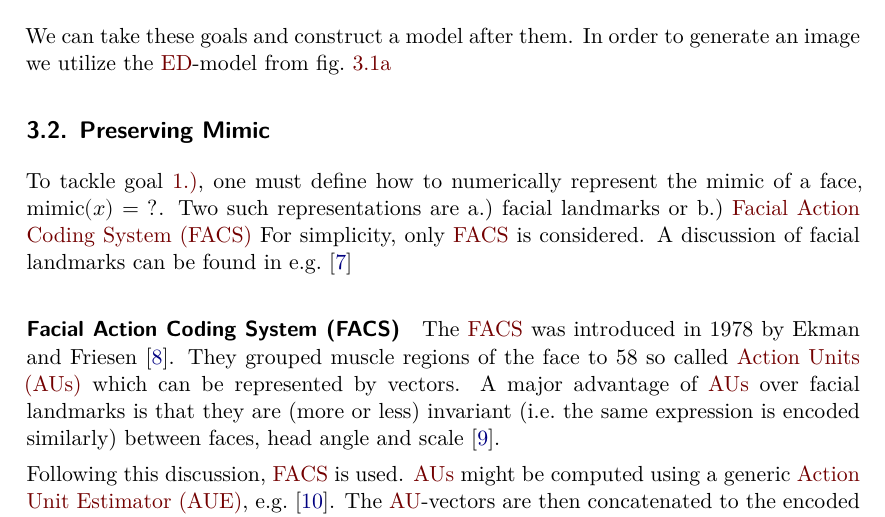
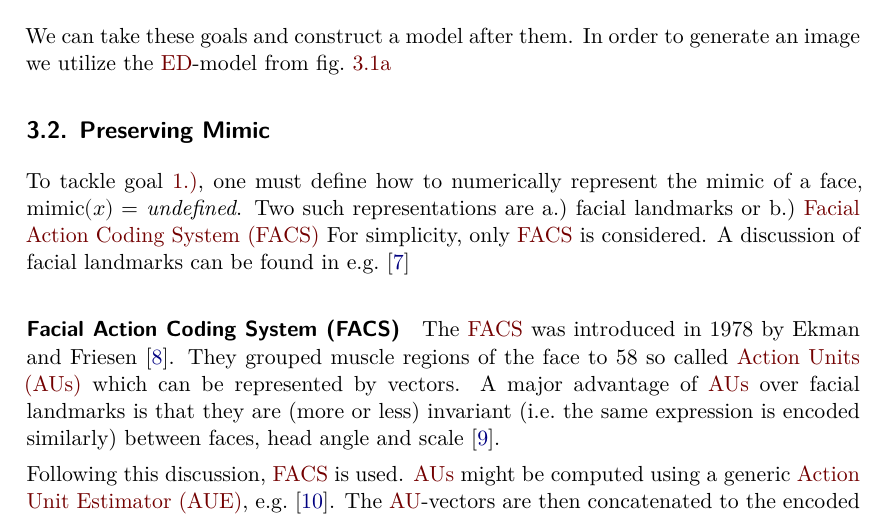
Before and after one commit to mzietlow/deepfake-paper, a LaTeX document (main.tex, which reads Document-Structure/02_Mainmatter/Creation.tex): part of page 4 of 11, cut so that both start at the same text. Compiled offline with XeLaTeX.

Commit message:
Improve mimic eq

```diff
--- a/Document-Structure/02_Mainmatter/Creation.tex
+++ b/Document-Structure/02_Mainmatter/Creation.tex
@@ -63,7 +63,7 @@ an image we utilize the \gls{ed}-model from \cref{subfig:ed}
 
 \subsection{Preserving Mimic}
 To tackle goal~\ref{goal:mimic-perservation}, one must define how to
-numerically represent the mimic of a face, \(\text{mimic}(x)=\mathord{?}\).
+numerically represent the mimic of a face, \(\text{mimic}(x)=\textit{undefined}\).
 Two such representations are
 \begin{enumerate*}[a.)]
     \item facial landmarks or
```
